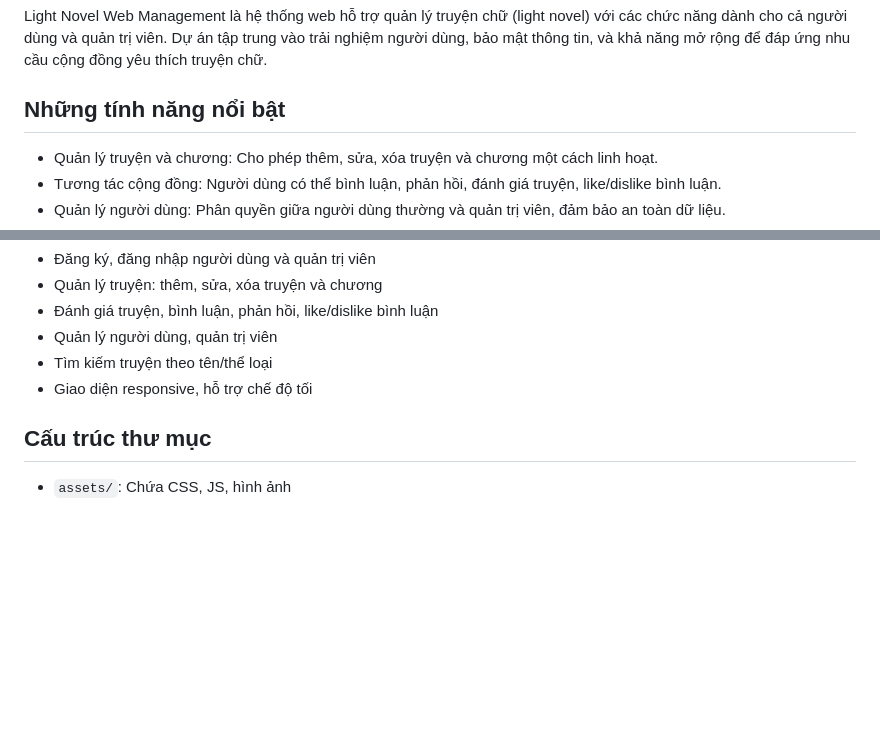
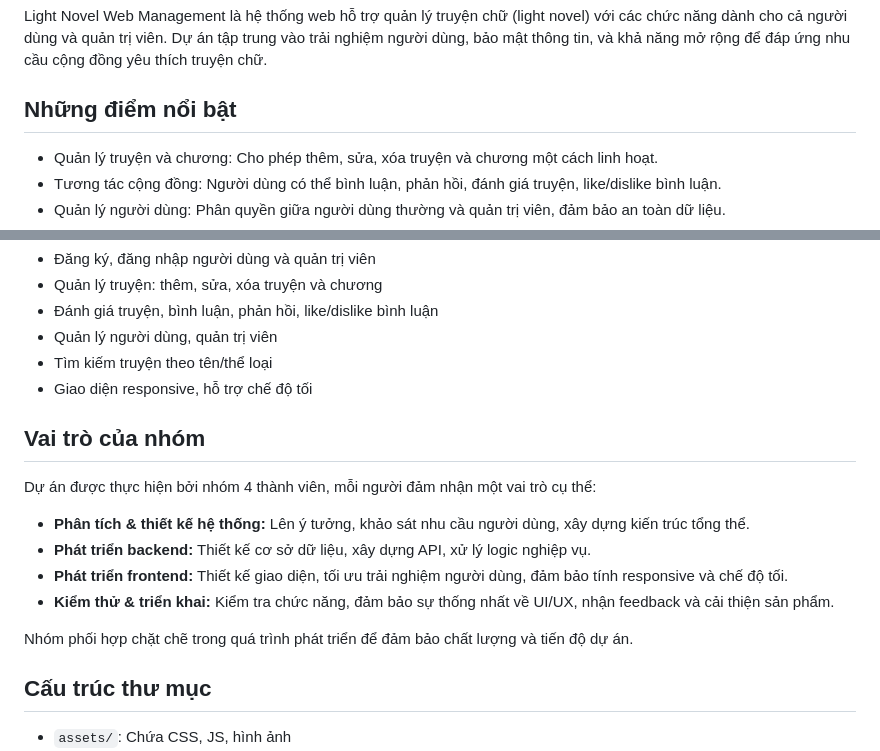
Before and after one commit to WANNAREST/Web_Truyen, a Markdown page: README.md, 2 parts joined by grey strips. Rendered like a GitHub page; blank space fills up the shorter version.

Commit message:
Cập nhật README

```diff
--- a/README.md
+++ b/README.md
@@ -10,7 +10,7 @@ Xây dựng một nền tảng quản lý và đọc truyện chữ trực tuy
 
 Light Novel Web Management là hệ thống web hỗ trợ quản lý truyện chữ (light novel) với các chức năng dành cho cả người dùng và quản trị viên. Dự án tập trung vào trải nghiệm người dùng, bảo mật thông tin, và khả năng mở rộng để đáp ứng nhu cầu cộng đồng yêu thích truyện chữ.
 
-## Những tính năng nổi bật
+## Những điểm nổi bật
 
 - Quản lý truyện và chương: Cho phép thêm, sửa, xóa truyện và chương một cách linh hoạt.
 - Tương tác cộng đồng: Người dùng có thể bình luận, phản hồi, đánh giá truyện, like/dislike bình luận.
@@ -44,6 +44,17 @@ Light Novel Web Management cho phép người dùng đăng ký, đăng nhập, t
 - Tìm kiếm truyện theo tên/thể loại
 - Giao diện responsive, hỗ trợ chế độ tối
 
+## Vai trò của nhóm
+
+Dự án được thực hiện bởi nhóm 4 thành viên, mỗi người đảm nhận một vai trò cụ thể:
+
+- **Phân tích & thiết kế hệ thống:** Lên ý tưởng, khảo sát nhu cầu người dùng, xây dựng kiến trúc tổng thể.
+- **Phát triển backend:** Thiết kế cơ sở dữ liệu, xây dựng API, xử lý logic nghiệp vụ.
+- **Phát triển frontend:** Thiết kế giao diện, tối ưu trải nghiệm người dùng, đảm bảo tính responsive và chế độ tối.
+- **Kiểm thử & triển khai:** Kiểm tra chức năng, đảm bảo sự thống nhất về UI/UX, nhận feedback và cải thiện sản phẩm.
+
+Nhóm phối hợp chặt chẽ trong quá trình phát triển để đảm bảo chất lượng và tiến độ dự án.
+
 ## Cấu trúc thư mục
 
 - `assets/`: Chứa CSS, JS, hình ảnh
```
